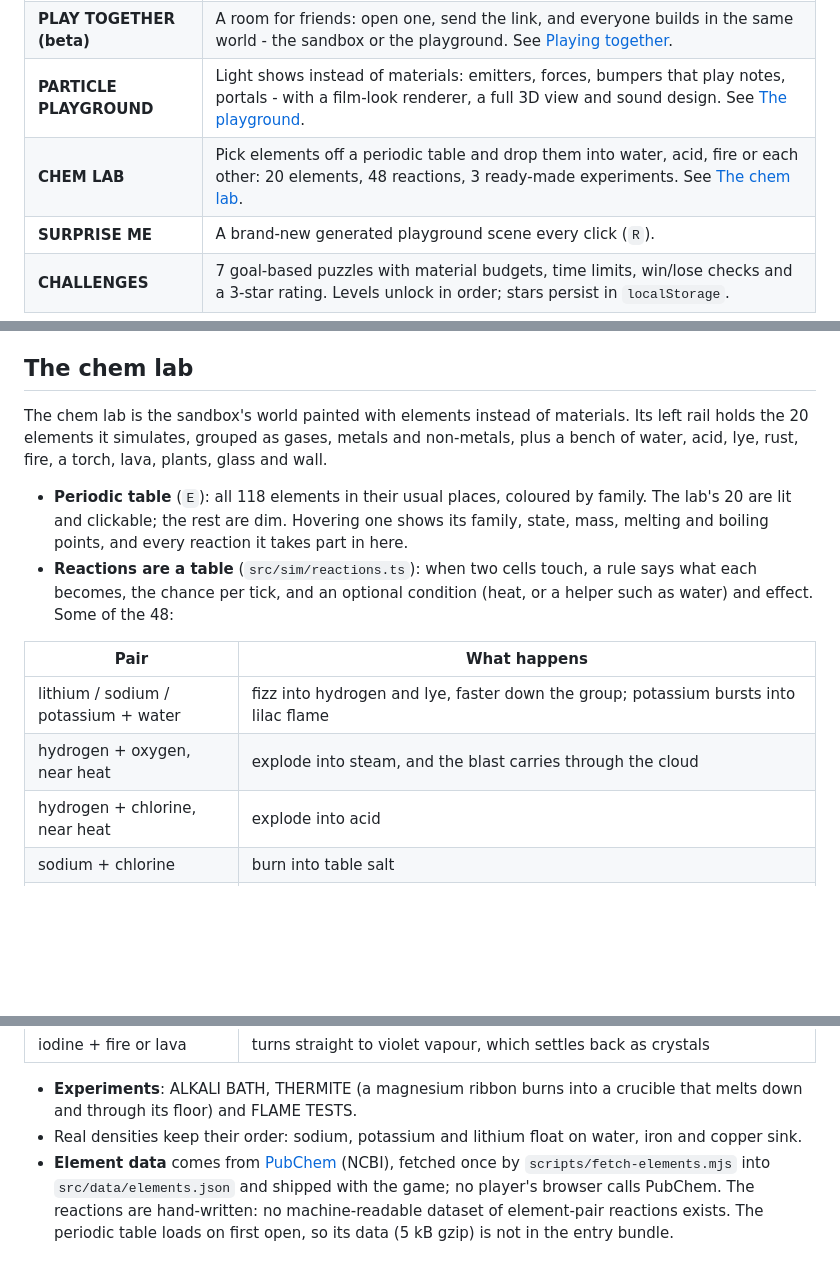
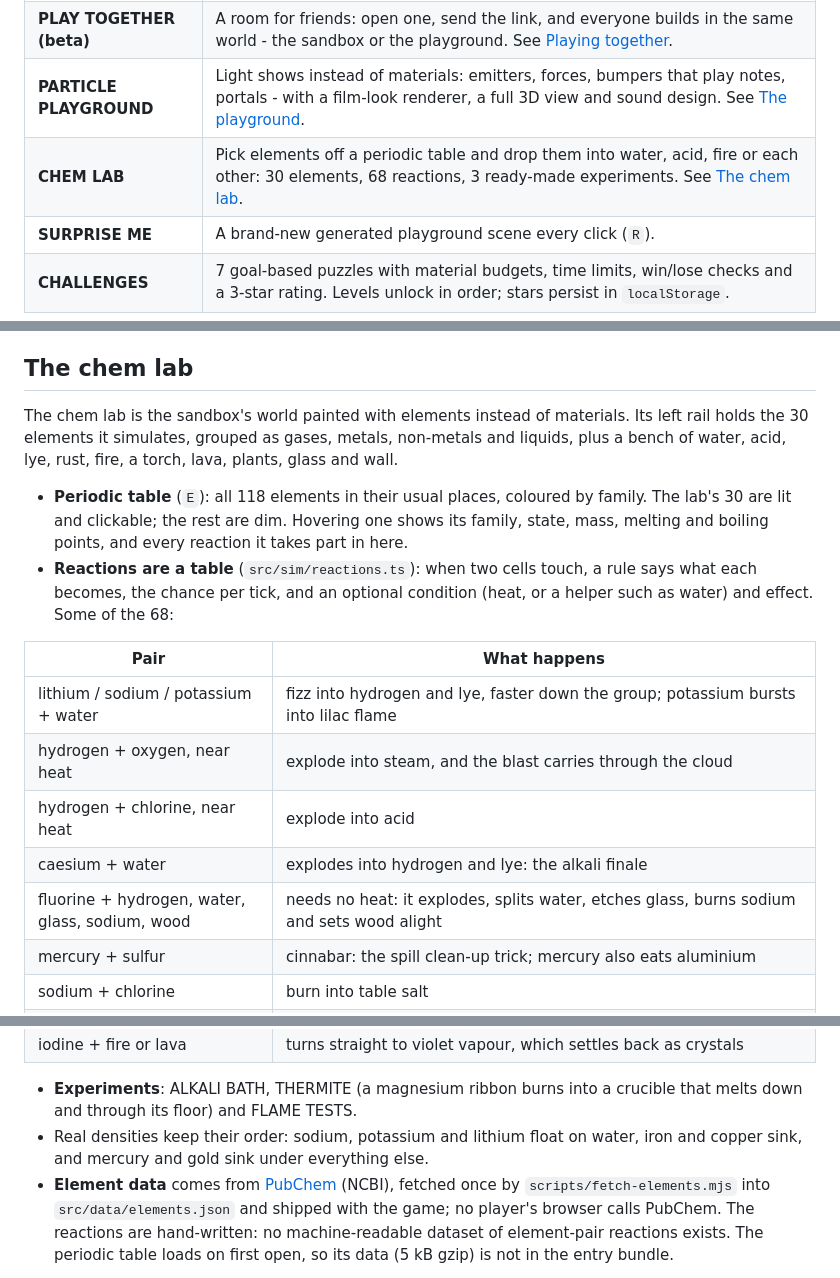
Before and after one commit to Cloverag/pixelforge, a Markdown page: README.md, 3 parts joined by grey strips. Rendered like a GitHub page; blank space fills up the shorter version.

Commit message:
Chem V2: README counts (30 elements, 68 reactions) and new table rows
Rows for caesium + water, fluorine, and mercury + sulfur. Other sections
untouched; the Testing section's test count is now stale (183) and left for
the maintainer, per the spec's scope.

Co-Authored-By: Claude Sonnet 5.5 <noreply@anthropic.com>

```diff
--- a/README.md
+++ b/README.md
@@ -52,7 +52,7 @@ get their own layout.
 | **SANDBOX** | Paint any material with the brush, flood-fill (`F`) or blow wind (`W`); right-drag erases. Your world autosaves and comes back on reload; SAVE / LOAD / SHARE a link to it. |
 | **PLAY TOGETHER (beta)** | A room for friends: open one, send the link, and everyone builds in the same world - the sandbox or the playground. See [Playing together](#playing-together). |
 | **PARTICLE PLAYGROUND** | Light shows instead of materials: emitters, forces, bumpers that play notes, portals - with a film-look renderer, a full 3D view and sound design. See [The playground](#the-playground). |
-| **CHEM LAB** | Pick elements off a periodic table and drop them into water, acid, fire or each other: 20 elements, 48 reactions, 3 ready-made experiments. See [The chem lab](#the-chem-lab). |
+| **CHEM LAB** | Pick elements off a periodic table and drop them into water, acid, fire or each other: 30 elements, 68 reactions, 3 ready-made experiments. See [The chem lab](#the-chem-lab). |
 | **SURPRISE ME** | A brand-new generated playground scene every click (`R`). |
 | **CHALLENGES** | 7 goal-based puzzles with material budgets, time limits, win/lose checks and a 3-star rating. Levels unlock in order; stars persist in `localStorage`. |
 
@@ -162,23 +162,26 @@ rounding. It is wrapped to 32 bits now, with every sequence unchanged.
 ## The chem lab
 
 The chem lab is the sandbox's world painted with elements instead of
-materials. Its left rail holds the 20 elements it simulates, grouped as gases,
-metals and non-metals, plus a bench of water, acid, lye, rust, fire, a torch,
+materials. Its left rail holds the 30 elements it simulates, grouped as gases,
+metals, non-metals and liquids, plus a bench of water, acid, lye, rust, fire, a torch,
 lava, plants, glass and wall.
 
 - **Periodic table** (`E`): all 118 elements in their usual places, coloured
-  by family. The lab's 20 are lit and clickable; the rest are dim. Hovering
+  by family. The lab's 30 are lit and clickable; the rest are dim. Hovering
   one shows its family, state, mass, melting and boiling points, and every
   reaction it takes part in here.
 - **Reactions are a table** (`src/sim/reactions.ts`): when two cells touch, a
   rule says what each becomes, the chance per tick, and an optional condition
-  (heat, or a helper such as water) and effect. Some of the 48:
+  (heat, or a helper such as water) and effect. Some of the 68:
 
 | Pair | What happens |
 |------|--------------|
 | lithium / sodium / potassium + water | fizz into hydrogen and lye, faster down the group; potassium bursts into lilac flame |
 | hydrogen + oxygen, near heat | explode into steam, and the blast carries through the cloud |
 | hydrogen + chlorine, near heat | explode into acid |
+| caesium + water | explodes into hydrogen and lye: the alkali finale |
+| fluorine + hydrogen, water, glass, sodium, wood | needs no heat: it explodes, splits water, etches glass, burns sodium and sets wood alight |
+| mercury + sulfur | cinnabar: the spill clean-up trick; mercury also eats aluminium |
 | sodium + chlorine | burn into table salt |
 | aluminium + rust, near heat | thermite: both melt into molten iron |
 | magnesium + fire | burns with a blinding white flame |
@@ -191,7 +194,7 @@ lava, plants, glass and wall.
 - **Experiments**: ALKALI BATH, THERMITE (a magnesium ribbon burns into a
   crucible that melts down and through its floor) and FLAME TESTS.
 - Real densities keep their order: sodium, potassium and lithium float on
-  water, iron and copper sink.
+  water, iron and copper sink, and mercury and gold sink under everything else.
 - **Element data** comes from [PubChem](https://pubchem.ncbi.nlm.nih.gov/periodic-table/)
   (NCBI), fetched once by `scripts/fetch-elements.mjs` into
   `src/data/elements.json` and shipped with the game; no player's browser
```
